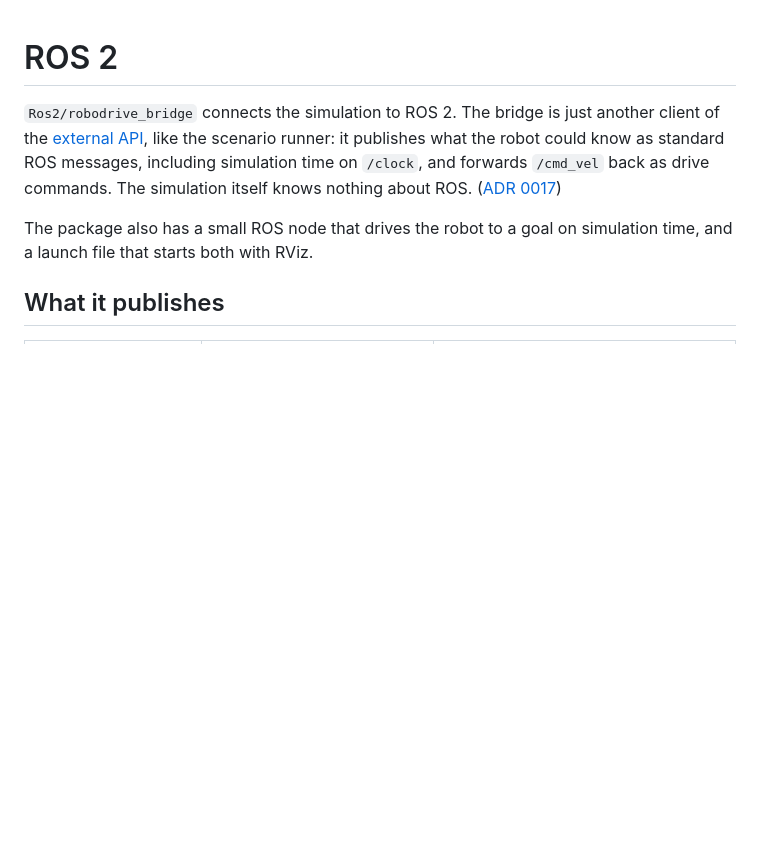
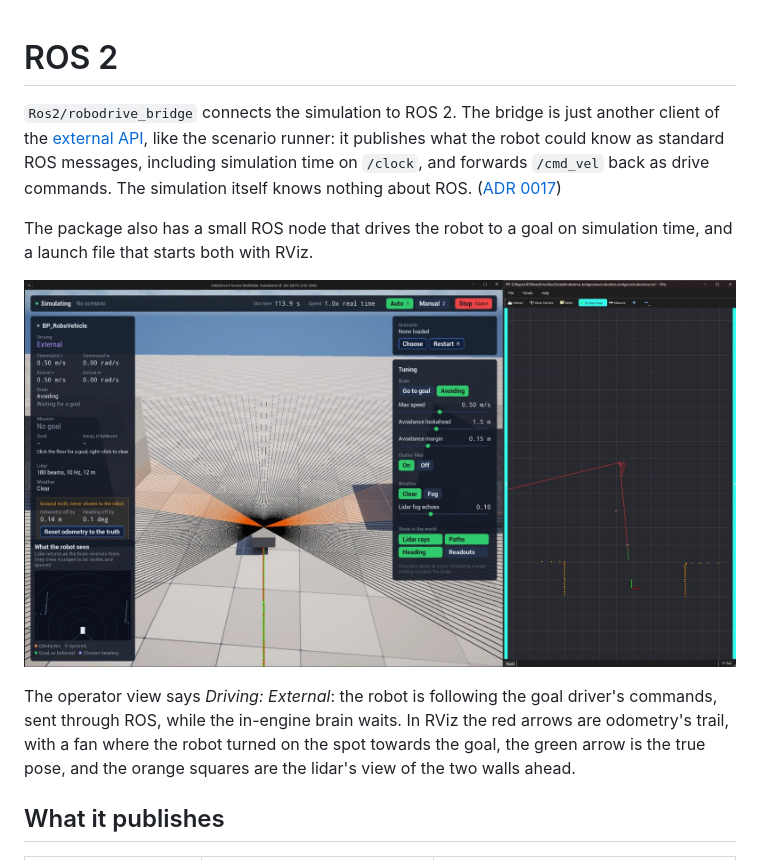
Before and after one commit to JoelAbe/RoboDrive, a Markdown page: docs/ros2.md, the part around the change. Rendered like a GitHub page; pictures changed too: docs/images/ros2-rviz.jpg (added); blank space fills up the shorter version.

Commit message:
Add the RViz screenshot to the ROS 2 guide
The editor and RViz side by side: the operator view shows the robot
driven by an external source while the in-engine brain waits, and
RViz shows odometry's trail, the true pose and the lidar returns.
Also matches setup.py's maintainer email to package.xml's.

```diff
--- a/docs/ros2.md
+++ b/docs/ros2.md
@@ -9,6 +9,14 @@ The simulation itself knows nothing about ROS.
 
 The package also has a small ROS node that drives the robot to a goal on
 simulation time, and a launch file that starts both with RViz.
+
+![The editor and RViz side by side. The operator view reports the robot is driven by an External source while the in-engine brain waits for a goal. RViz shows the odometry trail in red, turning on the spot and heading for a goal set with 2D Goal Pose, the true pose in green at its end, and the lidar returns from two walls ahead in orange](images/ros2-rviz.jpg)
+
+The operator view says *Driving: External*: the robot is following the goal
+driver's commands, sent through ROS, while the in-engine brain waits. In RViz
+the red arrows are odometry's trail, with a fan where the robot turned on the
+spot towards the goal, the green arrow is the true pose, and the orange squares
+are the lidar's view of the two walls ahead.
 
 ## What it publishes
 
```
Also changed, not shown: 1 other file.
